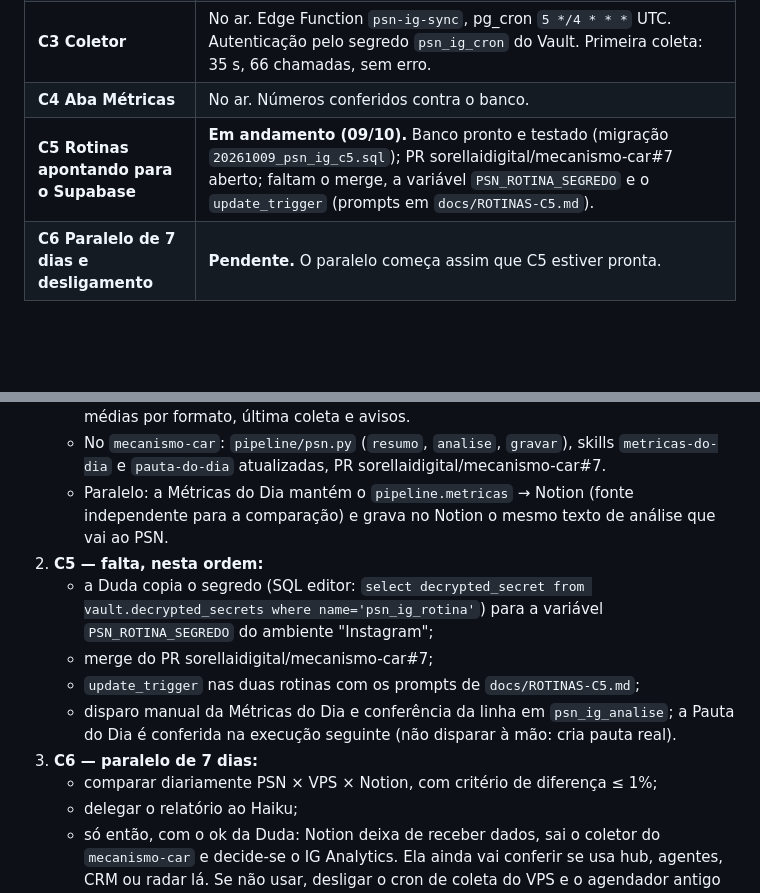
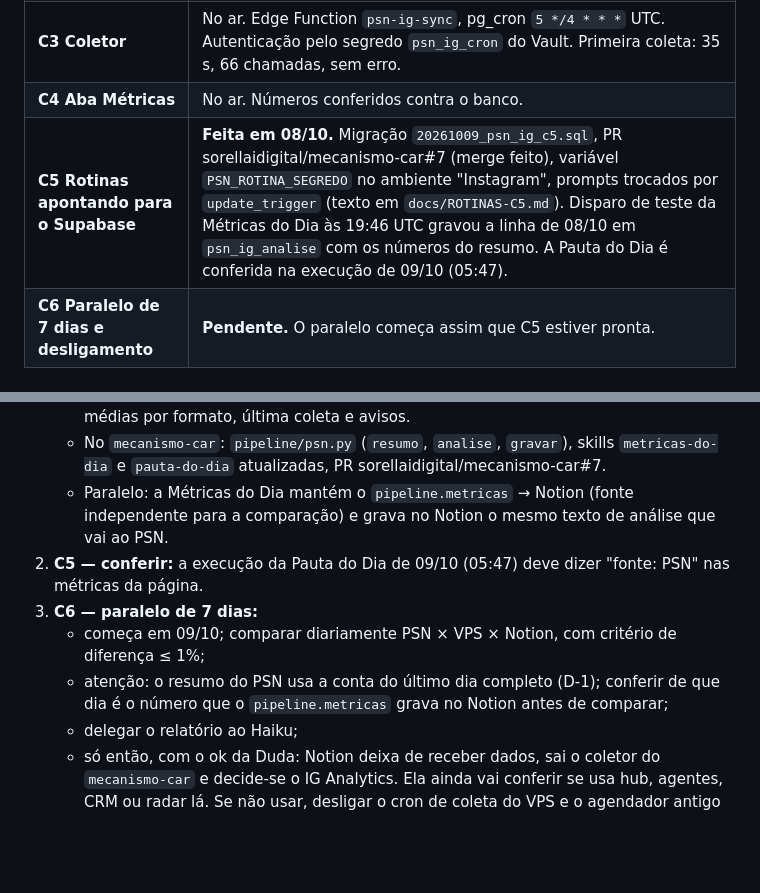
Before and after one commit to sorellaidigital/psn-planejamentosemneura, a Markdown page: docs/ESTADO.md, 2 parts joined by grey strips. Drawn GitHub-style; blank space fills up the shorter version.

Commit message:
docs: C5 concluída (rotinas lendo e gravando no PSN)
Co-Authored-By: Claude Opus 5.5 <noreply@anthropic.com>
Claude-Session: https://claude.ai/code/session_01LgKmXH9Qv1aaqGMcyLL2NX

```diff
--- a/docs/ESTADO.md
+++ b/docs/ESTADO.md
@@ -18,7 +18,7 @@ Plano completo aprovado: arquitetura, camadas e verificação estão nesta seç
 | **C2 Histórico do VPS** | Feita. Importados 96 snapshots de conta (03/07 a 08/10) e 1.289 métricas diárias (03/06 a 08/10), com contagens e somas mensais iguais à origem. Os posts não foram importados: vieram pela primeira coleta (60 posts, métricas atuais). A série diária de cada post antes de 08/10 ficou só no VPS (backup de 08/10 18:06). |
 | **C3 Coletor** | No ar. Edge Function `psn-ig-sync`, pg_cron `5 */4 * * *` UTC. Autenticação pelo segredo `psn_ig_cron` do Vault. Primeira coleta: 35 s, 66 chamadas, sem erro. |
 | **C4 Aba Métricas** | No ar. Números conferidos contra o banco. |
-| **C5 Rotinas apontando para o Supabase** | **Em andamento (09/10).** Banco pronto e testado (migração `20261009_psn_ig_c5.sql`); PR sorellaidigital/mecanismo-car#7 aberto; faltam o merge, a variável `PSN_ROTINA_SEGREDO` e o `update_trigger` (prompts em `docs/ROTINAS-C5.md`). |
+| **C5 Rotinas apontando para o Supabase** | **Feita em 08/10.** Migração `20261009_psn_ig_c5.sql`, PR sorellaidigital/mecanismo-car#7 (merge feito), variável `PSN_ROTINA_SEGREDO` no ambiente "Instagram", prompts trocados por `update_trigger` (texto em `docs/ROTINAS-C5.md`). Disparo de teste da Métricas do Dia às 19:46 UTC gravou a linha de 08/10 em `psn_ig_analise` com os números do resumo. A Pauta do Dia é conferida na execução de 09/10 (05:47). |
 | **C6 Paralelo de 7 dias e desligamento** | **Pendente.** O paralelo começa assim que C5 estiver pronta. |
 
 ### Pendências do módulo Métricas
@@ -34,15 +34,11 @@ Plano completo aprovado: arquitetura, camadas e verificação estão nesta seç
      `pauta-do-dia` atualizadas, PR sorellaidigital/mecanismo-car#7.
    - Paralelo: a Métricas do Dia mantém o `pipeline.metricas` → Notion (fonte independente para a comparação) e
      grava no Notion o mesmo texto de análise que vai ao PSN.
-2. **C5 — falta, nesta ordem:**
-   - a Duda copia o segredo (SQL editor: `select decrypted_secret from vault.decrypted_secrets where name='psn_ig_rotina'`)
-     para a variável `PSN_ROTINA_SEGREDO` do ambiente "Instagram";
-   - merge do PR sorellaidigital/mecanismo-car#7;
-   - `update_trigger` nas duas rotinas com os prompts de `docs/ROTINAS-C5.md`;
-   - disparo manual da Métricas do Dia e conferência da linha em `psn_ig_analise`; a Pauta do Dia é conferida na
-     execução seguinte (não disparar à mão: cria pauta real).
+2. **C5 — conferir:** a execução da Pauta do Dia de 09/10 (05:47) deve dizer "fonte: PSN" nas métricas da página.
 3. **C6 — paralelo de 7 dias:**
-   - comparar diariamente PSN × VPS × Notion, com critério de diferença ≤ 1%;
+   - começa em 09/10; comparar diariamente PSN × VPS × Notion, com critério de diferença ≤ 1%;
+   - atenção: o resumo do PSN usa a conta do último dia completo (D-1); conferir de que dia é o número que o
+     `pipeline.metricas` grava no Notion antes de comparar;
    - delegar o relatório ao Haiku;
    - só então, com o ok da Duda: Notion deixa de receber dados, sai o coletor do `mecanismo-car` e decide-se o IG Analytics. Ela ainda vai conferir se usa hub, agentes, CRM ou radar lá. Se não usar, desligar o cron de coleta do VPS e o agendador antigo do Windows, se existir.
 4. **Saúde do token:** o `debug_token` respondeu "Invalid OAuth access token signature", ou seja, o par `META_APP_ID`/`META_APP_SECRET` não confere. Conferir os dois no painel do Supabase (Edge Functions → Secrets). Isso não impede a coleta, que segue funcionando com `META_PAGE_TOKEN`.
```
